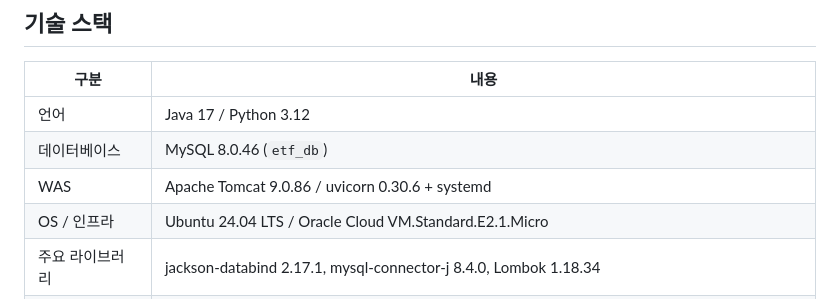
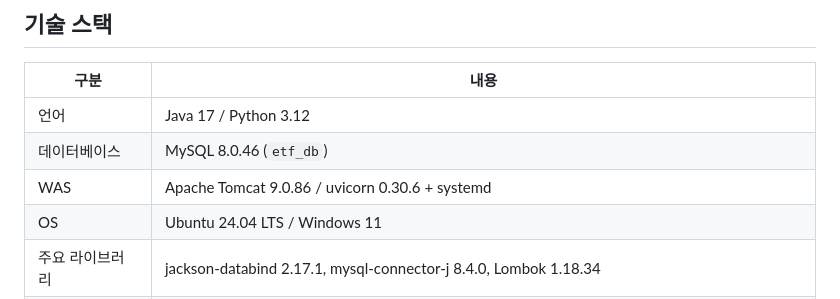
Before and after one commit to Neochul2/etf-simulator, a Markdown page: README.md, the part around the change. Rendered like a GitHub page.

```diff
--- a/README.md
+++ b/README.md
@@ -52,7 +52,7 @@ FastAPI(Python)가 외부 API로부터 데이터를 수집·적재하고, eGovFr
 | 언어 | Java 17 / Python 3.12 |
 | 데이터베이스 | MySQL 8.0.46 (`etf_db`) |
 | WAS | Apache Tomcat 9.0.86 / uvicorn 0.30.6 + systemd |
-| OS / 인프라 | Ubuntu 24.04 LTS / Oracle Cloud VM.Standard.E2.1.Micro |
+| OS | Ubuntu 24.04 LTS / Windows 11 |
 | 주요 라이브러리 | jackson-databind 2.17.1, mysql-connector-j 8.4.0, Lombok 1.18.34 |
 | Python 패키지 | requests 2.32.3, mysql-connector-python 9.0.0, python-dotenv 1.0.1, pandas 2.2.2, pydantic 2.8.2 |
 | 외부 API | Polygon.io (주가·배당·배당락일) / 한국수출입은행 (USD/KRW 환율) |
```
